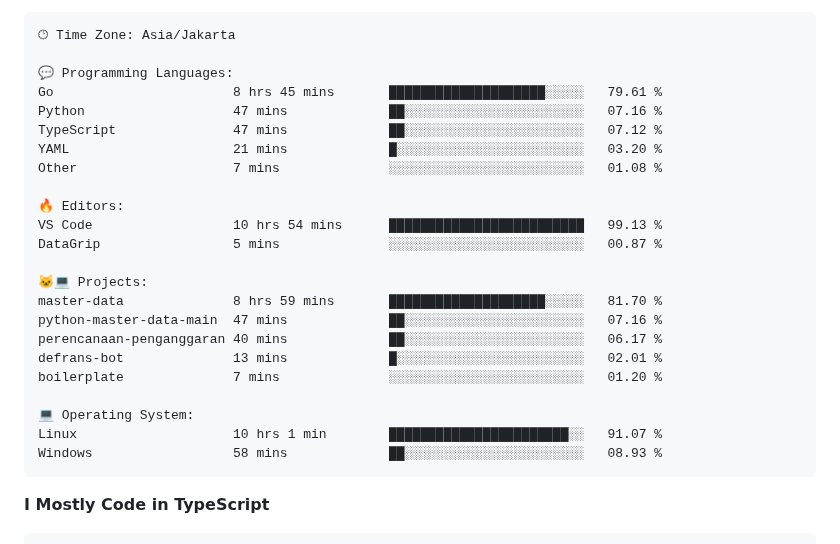
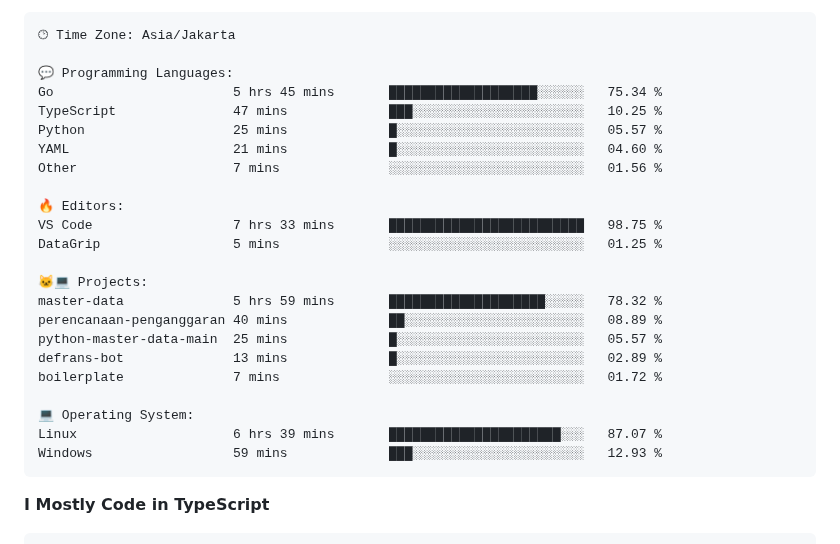
Before and after one commit to Tiramitzu/tiramitzu, a Markdown page: README.md, the part around one of its changes. Rendered like a GitHub page.

Commit message:
Updated with Dev Metrics

````diff
--- a/README.md
+++ b/README.md
@@ -64,26 +64,26 @@
 🕑︎ Time Zone: Asia/Jakarta
 
 💬 Programming Languages:
-Go                       8 hrs 45 mins       ████████████████████░░░░░   79.61 %
-Python                   47 mins             ██░░░░░░░░░░░░░░░░░░░░░░░   07.16 %
-TypeScript               47 mins             ██░░░░░░░░░░░░░░░░░░░░░░░   07.12 %
-YAML                     21 mins             █░░░░░░░░░░░░░░░░░░░░░░░░   03.20 %
-Other                    7 mins              ░░░░░░░░░░░░░░░░░░░░░░░░░   01.08 %
+Go                       5 hrs 45 mins       ███████████████████░░░░░░   75.34 %
+TypeScript               47 mins             ███░░░░░░░░░░░░░░░░░░░░░░   10.25 %
+Python                   25 mins             █░░░░░░░░░░░░░░░░░░░░░░░░   05.57 %
+YAML                     21 mins             █░░░░░░░░░░░░░░░░░░░░░░░░   04.60 %
+Other                    7 mins              ░░░░░░░░░░░░░░░░░░░░░░░░░   01.56 %
 
 🔥 Editors:
-VS Code                  10 hrs 54 mins      █████████████████████████   99.13 %
-DataGrip                 5 mins              ░░░░░░░░░░░░░░░░░░░░░░░░░   00.87 %
+VS Code                  7 hrs 33 mins       █████████████████████████   98.75 %
+DataGrip                 5 mins              ░░░░░░░░░░░░░░░░░░░░░░░░░   01.25 %
 
 🐱‍💻 Projects:
-master-data              8 hrs 59 mins       ████████████████████░░░░░   81.70 %
-python-master-data-main  47 mins             ██░░░░░░░░░░░░░░░░░░░░░░░   07.16 %
-perencanaan-penganggaran 40 mins             ██░░░░░░░░░░░░░░░░░░░░░░░   06.17 %
-defrans-bot              13 mins             █░░░░░░░░░░░░░░░░░░░░░░░░   02.01 %
-boilerplate              7 mins              ░░░░░░░░░░░░░░░░░░░░░░░░░   01.20 %
+master-data              5 hrs 59 mins       ████████████████████░░░░░   78.32 %
+perencanaan-penganggaran 40 mins             ██░░░░░░░░░░░░░░░░░░░░░░░   08.89 %
+python-master-data-main  25 mins             █░░░░░░░░░░░░░░░░░░░░░░░░   05.57 %
+defrans-bot              13 mins             █░░░░░░░░░░░░░░░░░░░░░░░░   02.89 %
+boilerplate              7 mins              ░░░░░░░░░░░░░░░░░░░░░░░░░   01.72 %
 
 💻 Operating System:
-Linux                    10 hrs 1 min        ███████████████████████░░   91.07 %
-Windows                  58 mins             ██░░░░░░░░░░░░░░░░░░░░░░░   08.93 %
+Linux                    6 hrs 39 mins       ██████████████████████░░░   87.07 %
+Windows                  59 mins             ███░░░░░░░░░░░░░░░░░░░░░░   12.93 %
 ```
 
 **I Mostly Code in TypeScript**
````
Also changed, not shown: other parts of README.md (+1 -1 lines).
